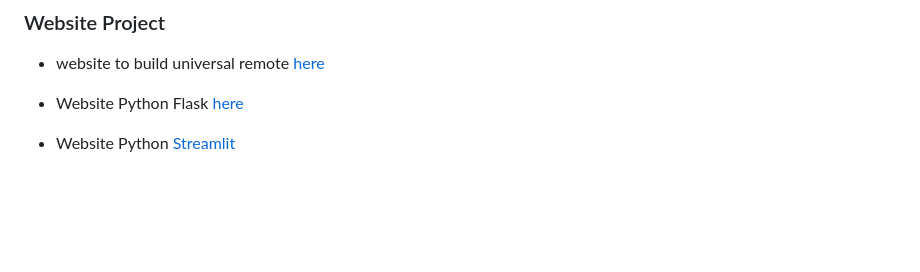
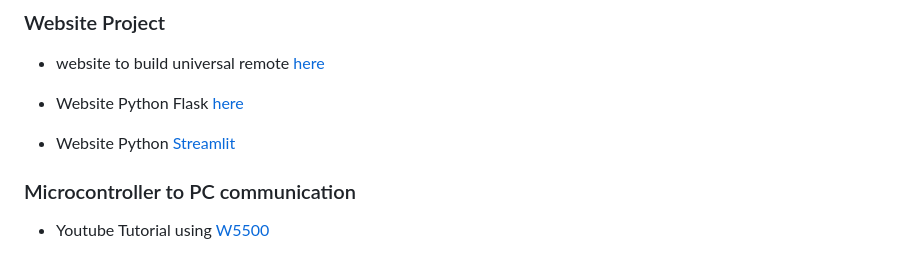
Before and after one commit to robotjaol/thermal_cam_HVAC, a Markdown page: README.md, the part around the change. Drawn GitHub-style; blank space fills up the shorter version.

Commit message:
TCP communication reference

```diff
--- a/README.md
+++ b/README.md
@@ -154,3 +154,7 @@ Question (PROGRESS)
 - Website Python Flask [here](https://pyimagesearch.com/2019/09/02/opencv-stream-video-to-web-browser-html-page/)
 
 - Website Python [Streamlit](https://github.com/petermartens98/Streamlit-OpenCV-Webcam-Display-Web-App)
+
+### Microcontroller to PC communication
+
+- Youtube Tutorial using [W5500](https://www.youtube.com/watch?v=kB0jZ2dh_vA)
```
